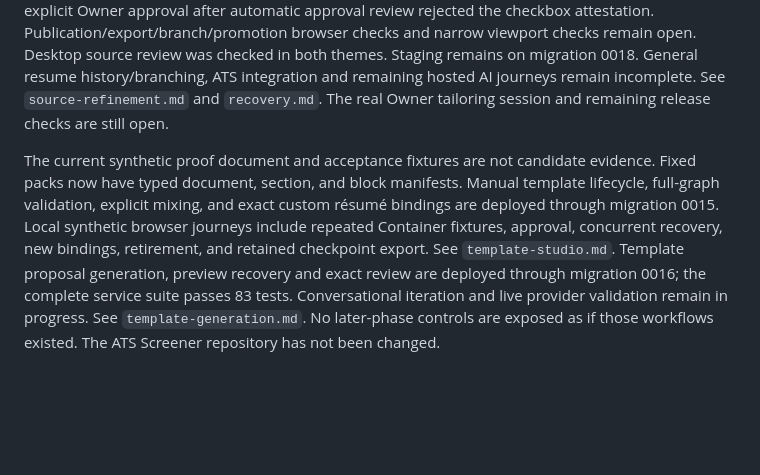
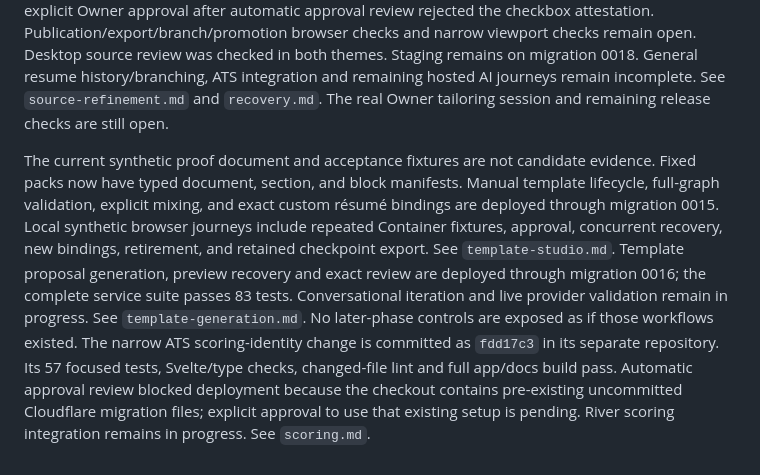
Before and after one commit to joshuasilva414/river-resume-builder, a Markdown page: docs/implementation/status.md, the part around the change. Drawn GitHub-style; blank space fills up the shorter version.

Commit message:
docs: record ATS identity milestone and source preview retention

```diff
--- a/docs/implementation/status.md
+++ b/docs/implementation/status.md
@@ -48,4 +48,4 @@ Conversational template iteration is implemented, committed and deployed. Real m
 
 Final-document source refinement now has a locally verified offline compiler, complete diff/field contracts, atomic checkpoint persistence, a bounded Workflow and recoverable R2 publication/cleanup. The Paper-designed review interface and independent return-to-structured branches are implemented locally through migration 0021. Generic source-to-template promotion is also implemented locally through migration 0022. All 103 Workers tests, 28 template/compiler/review tests and workspace type/lint checks pass. The runtime also passes the staging bundle build and full offline Container fixture suite. A real local model request changed only synthetic paragraph spacing; full source, five intended fields, extracted text, both PDFs and a passing validation report were reviewed in the browser. The private preview returns 401 anonymously. Synthetic acceptance awaits explicit Owner approval after automatic approval review rejected the checkbox attestation. Publication/export/branch/promotion browser checks and narrow viewport checks remain open. Desktop source review was checked in both themes. Staging remains on migration 0018. General resume history/branching, ATS integration and remaining hosted AI journeys remain incomplete. See `source-refinement.md` and `recovery.md`. The real Owner tailoring session and remaining release checks are still open.
 
-The current synthetic proof document and acceptance fixtures are not candidate evidence. Fixed packs now have typed document, section, and block manifests. Manual template lifecycle, full-graph validation, explicit mixing, and exact custom résumé bindings are deployed through migration 0015. Local synthetic browser journeys include repeated Container fixtures, approval, concurrent recovery, new bindings, retirement, and retained checkpoint export. See `template-studio.md`. Template proposal generation, preview recovery and exact review are deployed through migration 0016; the complete service suite passes 83 tests. Conversational iteration and live provider validation remain in progress. See `template-generation.md`. No later-phase controls are exposed as if those workflows existed. The ATS Screener repository has not been changed.
+The current synthetic proof document and acceptance fixtures are not candidate evidence. Fixed packs now have typed document, section, and block manifests. Manual template lifecycle, full-graph validation, explicit mixing, and exact custom résumé bindings are deployed through migration 0015. Local synthetic browser journeys include repeated Container fixtures, approval, concurrent recovery, new bindings, retirement, and retained checkpoint export. See `template-studio.md`. Template proposal generation, preview recovery and exact review are deployed through migration 0016; the complete service suite passes 83 tests. Conversational iteration and live provider validation remain in progress. See `template-generation.md`. No later-phase controls are exposed as if those workflows existed. The narrow ATS scoring-identity change is committed as `fdd17c3` in its separate repository. Its 57 focused tests, Svelte/type checks, changed-file lint and full app/docs build pass. Automatic approval review blocked deployment because the checkout contains pre-existing uncommitted Cloudflare migration files; explicit approval to use that existing setup is pending. River scoring integration remains in progress. See `scoring.md`.
```
Also changed, not shown: docs/implementation/scoring.md (added, +23 -0 lines), docs/implementation/source-refinement.md (+1 -1 lines).
